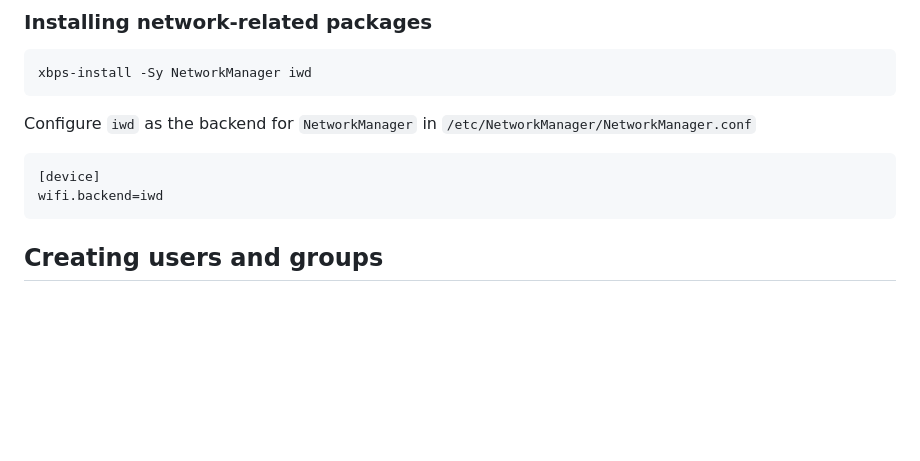
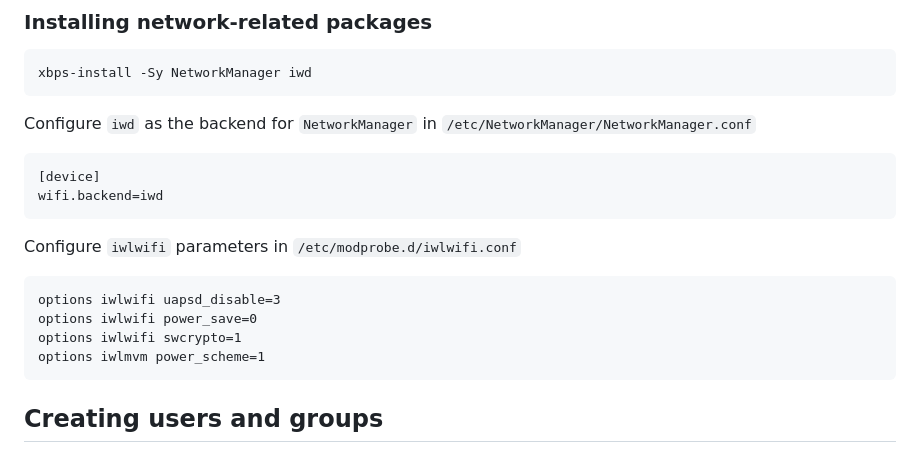
Before and after one commit to myTerminal/dotfiles, a Markdown page: .setup/docs/install-void.md, the part around the change. Drawn GitHub-style; blank space fills up the shorter version.

Commit message:
change iwlwifi parameters to fix WiFi connection drops

```diff
--- a/.setup/docs/install-void.md
+++ b/.setup/docs/install-void.md
@@ -158,6 +158,13 @@ Configure `iwd` as the backend for `NetworkManager` in `/etc/NetworkManager/Netw
     [device]
     wifi.backend=iwd
 
+Configure `iwlwifi` parameters in `/etc/modprobe.d/iwlwifi.conf`
+
+    options iwlwifi uapsd_disable=3
+    options iwlwifi power_save=0
+    options iwlwifi swcrypto=1
+    options iwlmvm power_scheme=1
+
 ## Creating users and groups
 
 ### Setting root password
```
